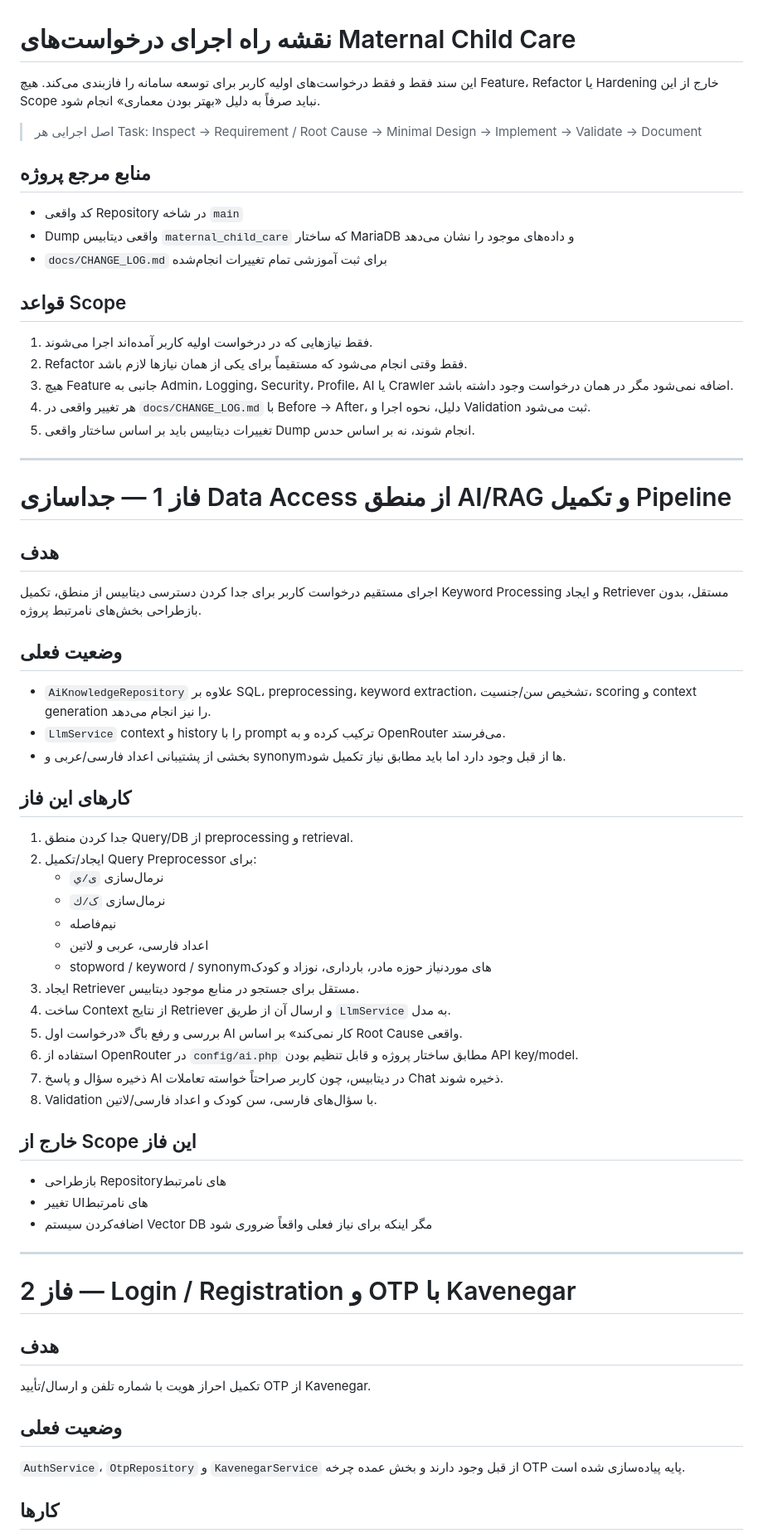
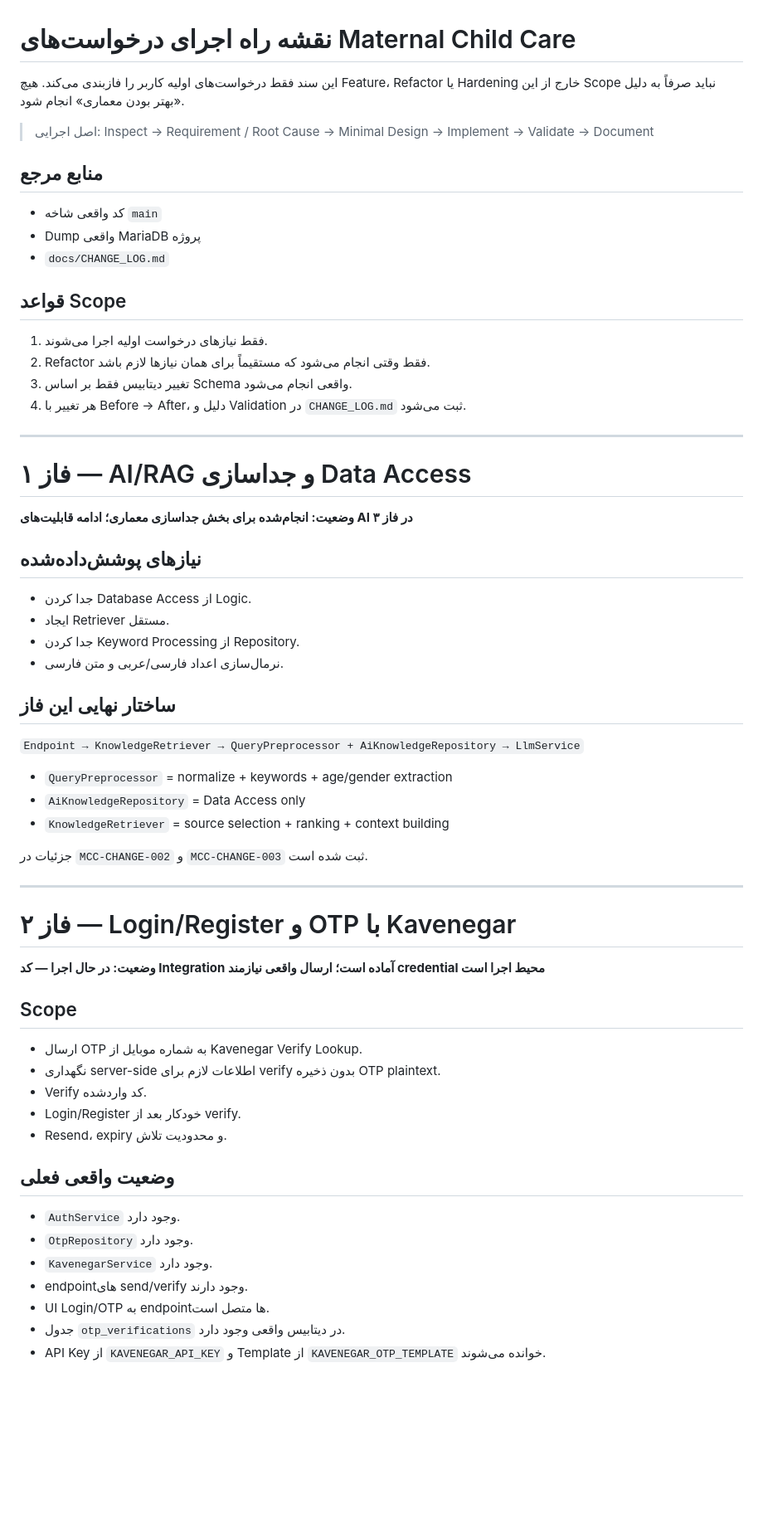
Before and after one commit to hamedplay/maternal_child_care, a Markdown page: docs/IMPLEMENTATION_ROADMAP.md, the part around one of its changes. Shown at 83% size. Drawn GitHub-style; blank space fills up the shorter version.

Commit message:
docs: update roadmap phase status

```diff
--- a/docs/IMPLEMENTATION_ROADMAP.md
+++ b/docs/IMPLEMENTATION_ROADMAP.md
@@ -1,70 +1,66 @@
 # نقشه راه اجرای درخواست‌های Maternal Child Care
 
-این سند فقط و فقط درخواست‌های اولیه کاربر برای توسعه سامانه را فازبندی می‌کند. هیچ Feature، Refactor یا Hardening خارج از این Scope نباید صرفاً به دلیل «بهتر بودن معماری» انجام شود.
+این سند فقط درخواست‌های اولیه کاربر را فازبندی می‌کند. هیچ Feature، Refactor یا Hardening خارج از این Scope نباید صرفاً به دلیل «بهتر بودن معماری» انجام شود.
 
-> اصل اجرایی هر Task: Inspect → Requirement / Root Cause → Minimal Design → Implement → Validate → Document
+> اصل اجرایی: Inspect → Requirement / Root Cause → Minimal Design → Implement → Validate → Document
 
-## منابع مرجع پروژه
+## منابع مرجع
 
-- کد واقعی Repository در شاخه `main`
-- Dump واقعی دیتابیس `maternal_child_care` که ساختار MariaDB و داده‌های موجود را نشان می‌دهد
-- `docs/CHANGE_LOG.md` برای ثبت آموزشی تمام تغییرات انجام‌شده
+- کد واقعی شاخه `main`
+- Dump واقعی MariaDB پروژه
+- `docs/CHANGE_LOG.md`
 
 ## قواعد Scope
 
-1. فقط نیازهایی که در درخواست اولیه کاربر آمده‌اند اجرا می‌شوند.
-2. Refactor فقط وقتی انجام می‌شود که مستقیماً برای یکی از همان نیازها لازم باشد.
-3. هیچ Feature جانبی به Admin، Logging، Security، Profile، AI یا Crawler اضافه نمی‌شود مگر در همان درخواست وجود داشته باشد.
-4. هر تغییر واقعی در `docs/CHANGE_LOG.md` با Before → After، دلیل، نحوه اجرا و Validation ثبت می‌شود.
-5. تغییرات دیتابیس باید بر اساس ساختار واقعی Dump انجام شوند، نه بر اساس حدس.
+1. فقط نیازهای درخواست اولیه اجرا می‌شوند.
+2. Refactor فقط وقتی انجام می‌شود که مستقیماً برای همان نیازها لازم باشد.
+3. تغییر دیتابیس فقط بر اساس Schema واقعی انجام می‌شود.
+4. هر تغییر با Before → After، دلیل و Validation در `CHANGE_LOG.md` ثبت می‌شود.
 
 ---
 
-# فاز 1 — جداسازی Data Access از منطق AI/RAG و تکمیل Pipeline
+# فاز ۱ — AI/RAG و جداسازی Data Access
 
-## هدف
+**وضعیت: انجام‌شده برای بخش جداسازی معماری؛ ادامه قابلیت‌های AI در فاز ۳**
 
-اجرای مستقیم درخواست کاربر برای جدا کردن دسترسی دیتابیس از منطق، تکمیل Keyword Processing و ایجاد Retriever مستقل، بدون بازطراحی بخش‌های نامرتبط پروژه.
+## نیازهای پوشش‌داده‌شده
 
-## وضعیت فعلی
+- جدا کردن Database Access از Logic.
+- ایجاد Retriever مستقل.
+- جدا کردن Keyword Processing از Repository.
+- نرمال‌سازی اعداد فارسی/عربی و متن فارسی.
 
-- `AiKnowledgeRepository` علاوه بر SQL، preprocessing، keyword extraction، تشخیص سن/جنسیت، scoring و context generation را نیز انجام می‌دهد.
-- `LlmService` context و history را با prompt ترکیب کرده و به OpenRouter می‌فرستد.
-- بخشی از پشتیبانی اعداد فارسی/عربی و synonymها از قبل وجود دارد اما باید مطابق نیاز تکمیل شود.
+## ساختار نهایی این فاز
 
-## کارهای این فاز
+`Endpoint → KnowledgeRetriever → QueryPreprocessor + AiKnowledgeRepository → LlmService`
 
-1. جدا کردن منطق Query/DB از preprocessing و retrieval.
-2. ایجاد/تکمیل Query Preprocessor برای:
-   - نرمال‌سازی `ی/ي`
-   - نرمال‌سازی `ک/ك`
-   - نیم‌فاصله
-   - اعداد فارسی، عربی و لاتین
-   - stopword / keyword / synonymهای موردنیاز حوزه مادر، بارداری، نوزاد و کودک
-3. ایجاد Retriever مستقل برای جستجو در منابع موجود دیتابیس.
-4. ساخت Context از نتایج Retriever و ارسال آن از طریق `LlmService` به مدل.
-5. بررسی و رفع باگ «درخواست اول AI کار نمی‌کند» بر اساس Root Cause واقعی.
-6. استفاده از OpenRouter در `config/ai.php` مطابق ساختار پروژه و قابل تنظیم بودن API key/model.
-7. ذخیره سؤال و پاسخ AI در دیتابیس، چون کاربر صراحتاً خواسته تعاملات Chat ذخیره شوند.
-8. Validation با سؤال‌های فارسی، سن کودک و اعداد فارسی/لاتین.
+- `QueryPreprocessor` = normalize + keywords + age/gender extraction
+- `AiKnowledgeRepository` = Data Access only
+- `KnowledgeRetriever` = source selection + ranking + context building
 
-## خارج از Scope این فاز
-
-- بازطراحی Repositoryهای نامرتبط
-- تغییر UIهای نامرتبط
-- اضافه‌کردن سیستم Vector DB مگر اینکه برای نیاز فعلی واقعاً ضروری شود
+جزئیات در `MCC-CHANGE-002` و `MCC-CHANGE-003` ثبت شده است.
 
 ---
 
-# فاز 2 — Login / Registration و OTP با Kavenegar
+# فاز ۲ — Login/Register و OTP با Kavenegar
 
-## هدف
+**وضعیت: در حال اجرا — کد Integration آماده است؛ ارسال واقعی نیازمند credential محیط اجرا است**
 
-تکمیل احراز هویت با شماره تلفن و ارسال/تأیید OTP از Kavenegar.
+## Scope
 
-## وضعیت فعلی
+- ارسال OTP به شماره موبایل از Kavenegar Verify Lookup.
+- نگهداری server-side اطلاعات لازم برای verify بدون ذخیره OTP plaintext.
+- Verify کد واردشده.
+- Login/Register خودکار بعد از verify.
+- Resend، expiry و محدودیت تلاش.
 
-`AuthService`، `OtpRepository` و `KavenegarService` از قبل وجود دارند و بخش عمده چرخه OTP پایه پیاده‌سازی شده است.
+## وضعیت واقعی فعلی
 
-## کارها
+- `AuthService` وجود دارد.
+- `OtpRepository` وجود دارد.
+- `KavenegarService` وجود دارد.
+- endpointهای send/verify وجود دارند.
+- UI Login/OTP به endpointها متصل است.
+- جدول `otp_verifications` در دیتابیس واقعی وجود دارد.
+- API Key از `KAVENEGAR_API_KEY` و Template از `KAVENEGAR_OTP_TEMPLATE` خوانده می‌شوند.
 
```
Also changed, not shown: other parts of docs/IMPLEMENTATION_ROADMAP.md (+56 -96 lines).
